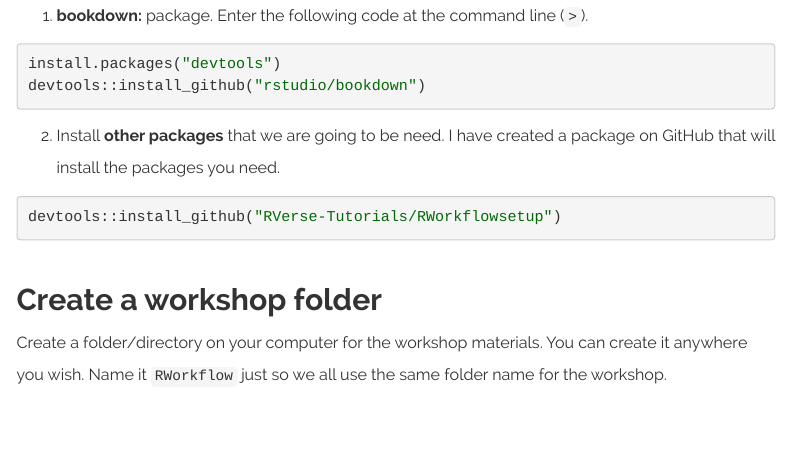
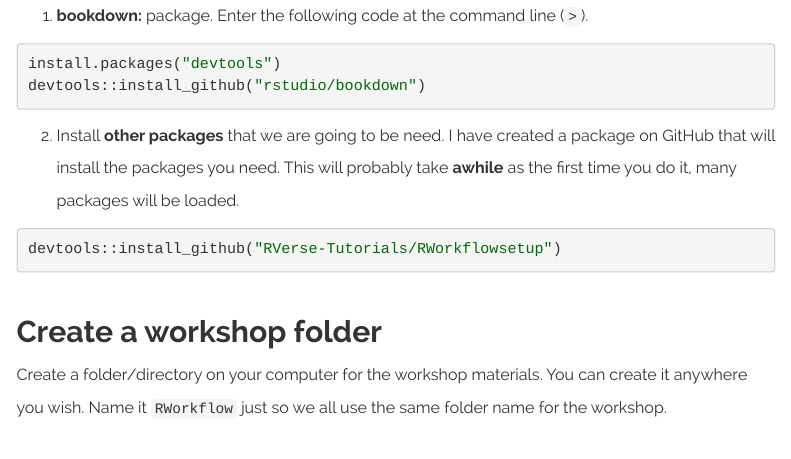
Before and after one commit to RVerse-Tutorials/Fish-Forecast-Training-Course, an R Markdown document (set-up.Rmd): the page in a window 1100 px wide, from 1420 px down. Rendered offline with R 4.5, knitr and Pandoc, with nearby package versions; menus at the side of the page are left out.

Commit message:
add note re time on installing packages

````diff
--- a/set-up.Rmd
+++ b/set-up.Rmd
@@ -54,7 +54,7 @@ install.packages("devtools")
 devtools::install_github("rstudio/bookdown")
 ```
 
-2. Install **other packages** that we are going to be need. I have created a package on GitHub that will install the packages you need.
+2. Install **other packages** that we are going to be need. I have created a package on GitHub that will install the packages you need.  This will probably take **awhile** as the first time you do it, many packages will be loaded.
 
 ```{r get-packages, eval=FALSE}
 devtools::install_github("RVerse-Tutorials/RWorkflowsetup")
````
